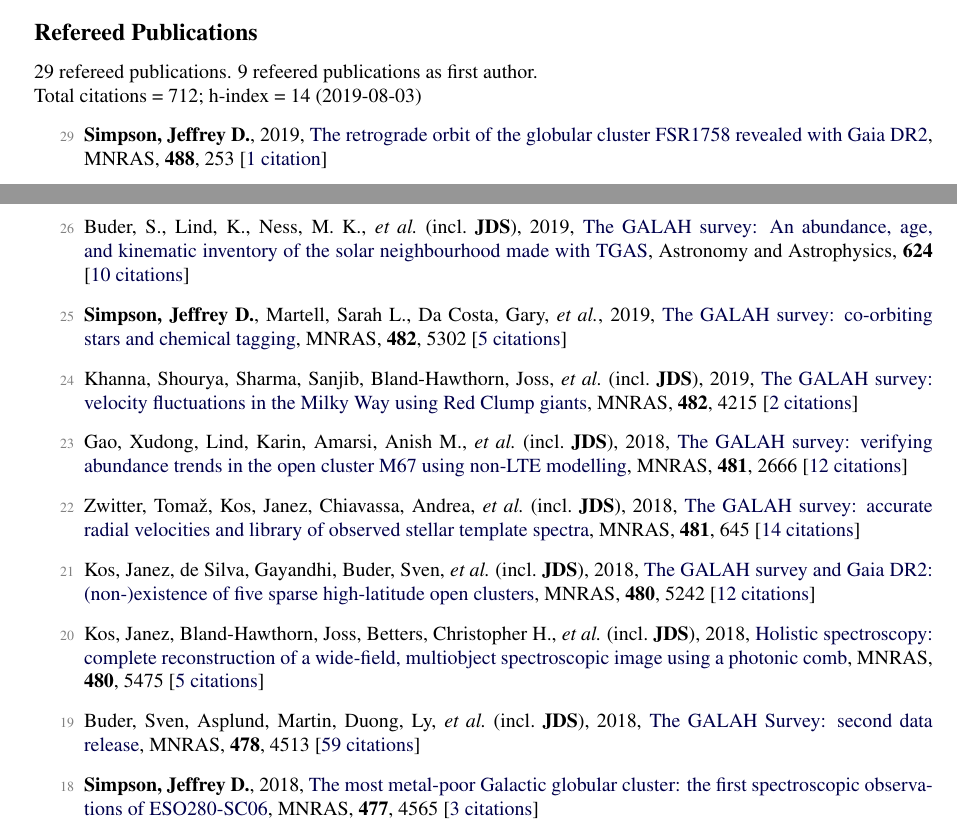
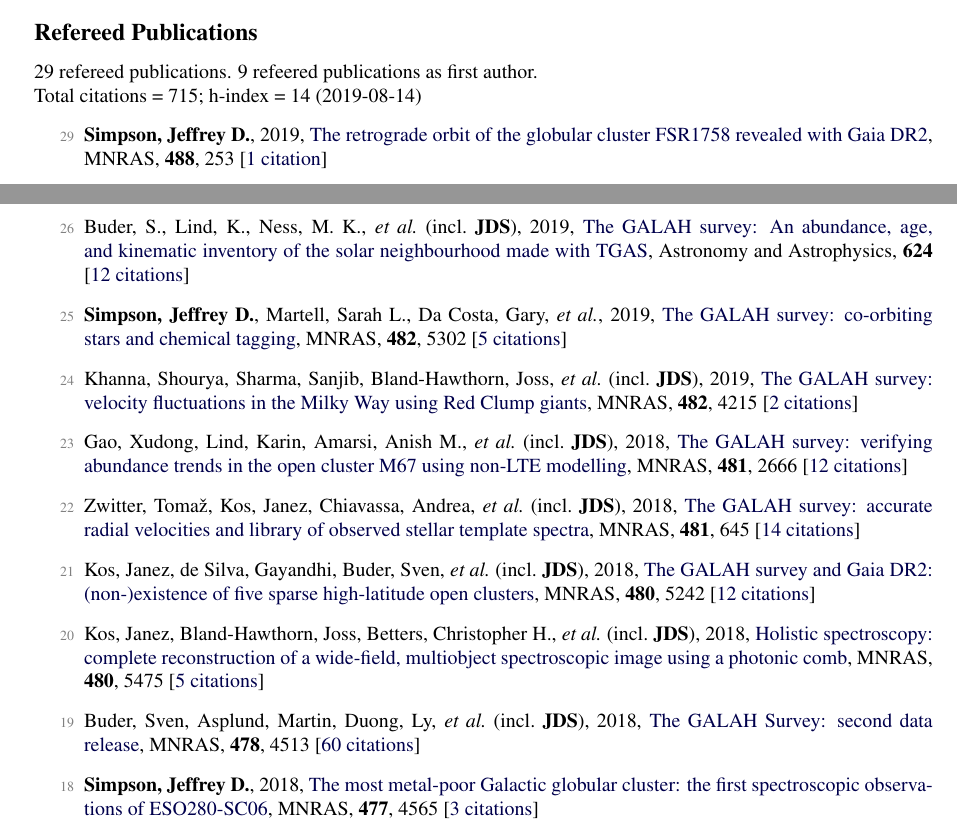
Before and after one commit to jeffreysimpson/new-cv, a LaTeX CV (short_cv.tex, which reads pubs_ref.tex, pubs_summary.tex): two parts of pages 1 and 2 of 3, joined at a grey line, cut so that both start at the same text. Compiled offline with pdfLaTeX.

Commit message:
citation count update

```diff
--- a/pubs_ref.tex
+++ b/pubs_ref.tex
@@ -4,7 +4,7 @@
 
 \item[{\color{numcolor}\scriptsize27}] Bland-Hawthorn, Joss, Sharma, Sanjib, Tepper-Garcia, Thor, \etal\ (incl.\ \textbf{JDS}), 2019, \doi{10.1093/mnras/stz217}{The GALAH survey and Gaia DR2: dissecting the stellar disc's phase space by age, action, chemistry, and location}, \mnras, \textbf{486}, 1167 [\href{https://ui.adsabs.harvard.edu/#abs/2019MNRAS.486.1167B}{24~citations}]
 
-\item[{\color{numcolor}\scriptsize26}] Buder, S., Lind, K., Ness, M. K., \etal\ (incl.\ \textbf{JDS}), 2019, \doi{10.1051/0004-6361/201833218}{The GALAH survey: An abundance, age, and kinematic inventory of the solar neighbourhood made with TGAS}, Astronomy and Astrophysics, \textbf{624} [\href{https://ui.adsabs.harvard.edu/#abs/2019A&A...624A..19B}{10~citations}]
+\item[{\color{numcolor}\scriptsize26}] Buder, S., Lind, K., Ness, M. K., \etal\ (incl.\ \textbf{JDS}), 2019, \doi{10.1051/0004-6361/201833218}{The GALAH survey: An abundance, age, and kinematic inventory of the solar neighbourhood made with TGAS}, Astronomy and Astrophysics, \textbf{624} [\href{https://ui.adsabs.harvard.edu/#abs/2019A&A...624A..19B}{12~citations}]
 
 \item[{\color{numcolor}\scriptsize25}] \textbf{Simpson, Jeffrey D.}, Martell, Sarah L., Da Costa, Gary, \etal, 2019, \doi{10.1093/mnras/sty3042}{The GALAH survey: co-orbiting stars and chemical tagging}, \mnras, \textbf{482}, 5302 [\href{https://ui.adsabs.harvard.edu/#abs/2019MNRAS.482.5302S}{5~citations}]
 
@@ -18,7 +18,7 @@
 
 \item[{\color{numcolor}\scriptsize20}] Kos, Janez, Bland-Hawthorn, Joss, Betters, Christopher H., \etal\ (incl.\ \textbf{JDS}), 2018, \doi{10.1093/mnras/sty2175}{Holistic spectroscopy: complete reconstruction of a wide-field, multiobject spectroscopic image using a photonic comb}, \mnras, \textbf{480}, 5475 [\href{https://ui.adsabs.harvard.edu/#abs/2018MNRAS.480.5475K}{5~citations}]
 
-\item[{\color{numcolor}\scriptsize19}] Buder, Sven, Asplund, Martin, Duong, Ly, \etal\ (incl.\ \textbf{JDS}), 2018, \doi{10.1093/mnras/sty1281}{The GALAH Survey: second data release}, \mnras, \textbf{478}, 4513 [\href{https://ui.adsabs.harvard.edu/#abs/2018MNRAS.478.4513B}{59~citations}]
+\item[{\color{numcolor}\scriptsize19}] Buder, Sven, Asplund, Martin, Duong, Ly, \etal\ (incl.\ \textbf{JDS}), 2018, \doi{10.1093/mnras/sty1281}{The GALAH Survey: second data release}, \mnras, \textbf{478}, 4513 [\href{https://ui.adsabs.harvard.edu/#abs/2018MNRAS.478.4513B}{60~citations}]
 
 \item[{\color{numcolor}\scriptsize18}] \textbf{Simpson, Jeffrey D.}, 2018, \doi{10.1093/mnras/sty847}{The most metal-poor Galactic globular cluster: the first spectroscopic observations of ESO280-SC06}, \mnras, \textbf{477}, 4565 [\href{https://ui.adsabs.harvard.edu/#abs/2018MNRAS.477.4565S}{3~citations}]
 
--- a/pubs_summary.tex
+++ b/pubs_summary.tex
@@ -1,3 +1,3 @@
 29 refereed publications. 9 refeered publications as first author.
 
-Total citations~=~712; h-index~=~14 (2019-08-03)
+Total citations~=~715; h-index~=~14 (2019-08-14)
```
Also changed, not shown: 1 other file.
